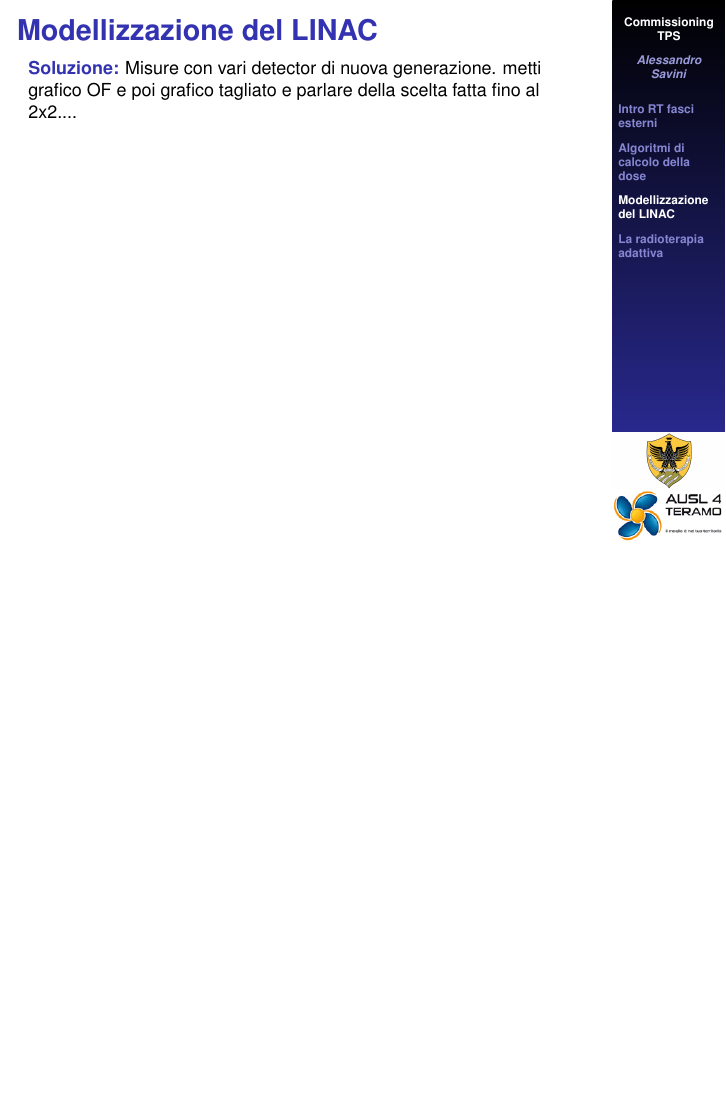
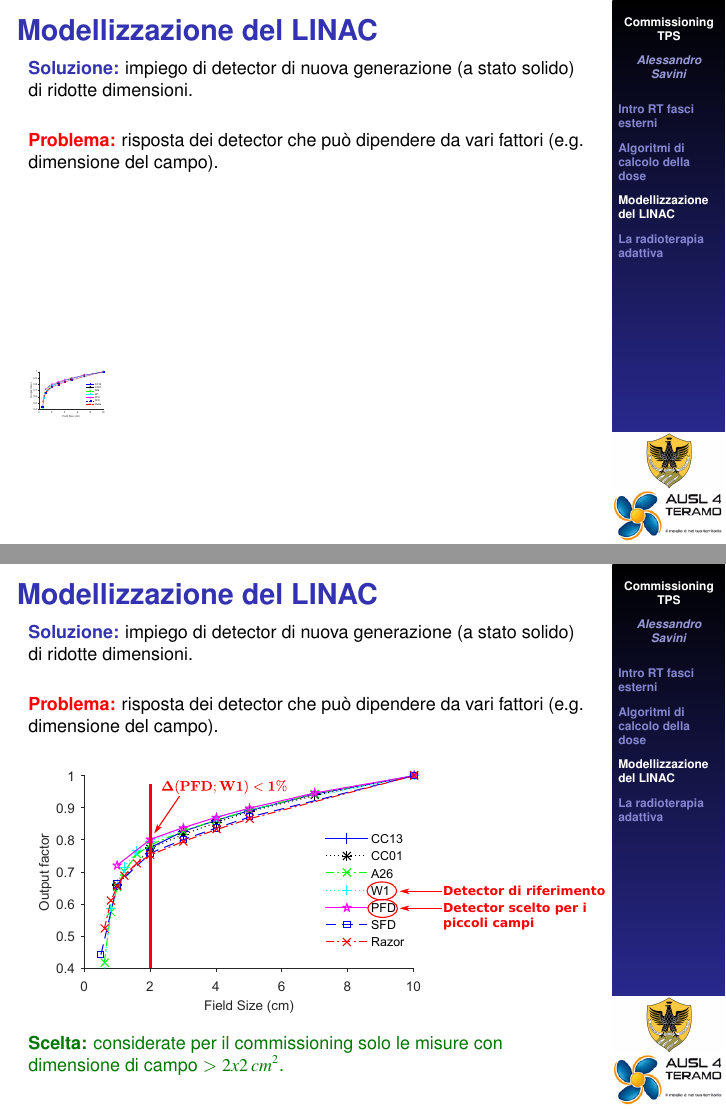
Before and after one commit to alesavini/MySpecThesis, LaTeX slides (pres/pres.tex): page 30 of 32 before the commit and pages 29 and 30 of 32 after it, the two joined at a grey line, the shorter picture padded with empty space. Compiled offline with pdfLaTeX.

Commit message:
pres prosecuzione OF small fields

```diff
--- a/pres/pres.tex
+++ b/pres/pres.tex
@@ -583,8 +564,23 @@ $$\text{d)}\qquad D(Gy) = M_{raw}\,N_{d,w}\,k_{Q,Q_0}\,k_{TP}\,k_h\,k_{pol}\,k_{
 
 \begin{frame}[t]{Modellizzazione del LINAC}
 \footnotesize
-\structure{Soluzione:} Misure con vari detector di nuova generazione.
-metti grafico OF e poi grafico tagliato e parlare della scelta fatta fino al 2x2....
+\structure{Soluzione:} impiego di detector di nuova generazione (a stato solido) di ridotte dimensioni.\\ \vspace{.5cm}
+
+\alert{\bf Problema:} risposta dei detector che può dipendere da vari fattori (e.g. dimensione del campo).\\ \vspace{.3cm}
+
+\includegraphics[height=4cm]{../cap2/OF_plots/OFSmall.eps}
+
+\end{frame}
+
+
+\begin{frame}[t]{Modellizzazione del LINAC}
+\footnotesize
+\structure{Soluzione:} impiego di detector di nuova generazione (a stato solido) di ridotte dimensioni.\\ \vspace{.5cm}
+
+\alert{\bf Problema:} risposta dei detector che può dipendere da vari fattori (e.g. dimensione del campo).\\ \vspace{.3cm}
+
+\includegraphics[height=4.6cm]{./img/OF_MOD.eps}\\\vspace{.2cm}
+{\color{Dgreen} \textbf{Scelta:} considerate per il commissioning solo le misure con dimensione di campo $> 2x2\,cm^2$.}
 
 \end{frame}
 
```
Also changed, not shown: pres/pres.tex (23 more changed lines).
